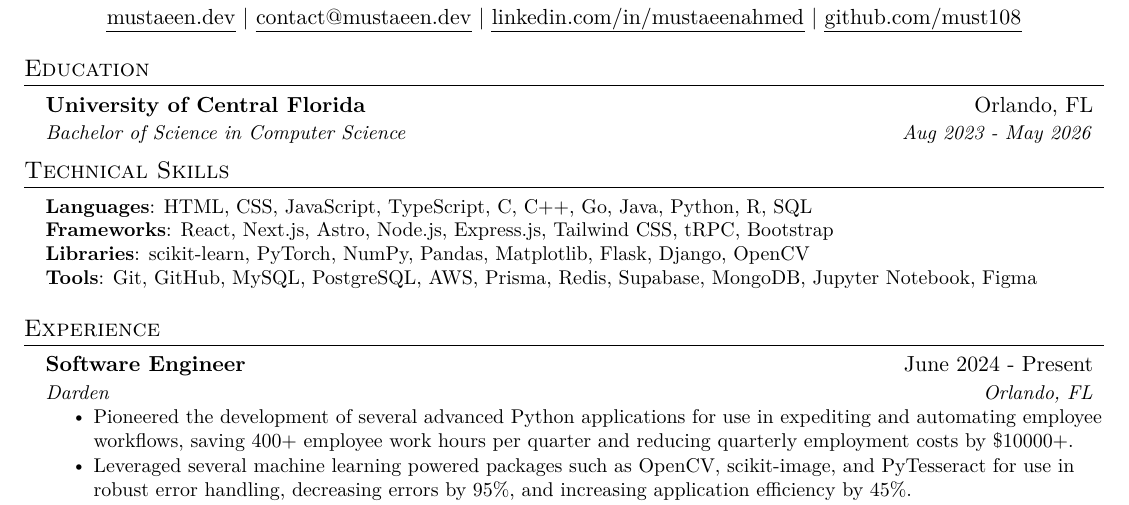
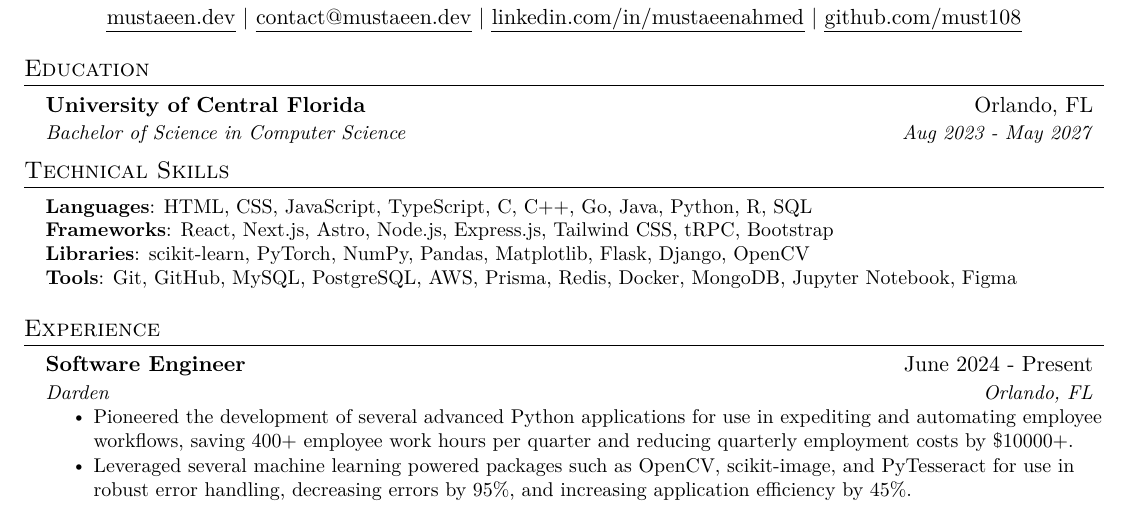
Before and after one commit to must108/tex-docs, a LaTeX document (mustaeen.tex): part of the page, cut so that both start at the same text. Compiled offline with pdfLaTeX.

Commit message:
new skill update

```diff
--- a/mustaeen.tex
+++ b/mustaeen.tex
@@ -121,7 +121,7 @@
   \resumeSubHeadingListStart
     \resumeSubheading
       {University of Central Florida}{Orlando, FL}
-      {Bachelor of Science in Computer Science}{Aug 2023 - May 2026}
+      {Bachelor of Science in Computer Science}{Aug 2023 - May 2027}
 
   \resumeSubHeadingListEnd
 
@@ -132,7 +132,7 @@
      \textbf{Languages}{: HTML, CSS, JavaScript, TypeScript, C, C++, Go, Java, Python, R, SQL} \\
      \textbf{Frameworks}{: React, Next.js, Astro, Node.js, Express.js, Tailwind CSS, tRPC, Bootstrap} \\
      \textbf{Libraries}{: scikit-learn, PyTorch, NumPy, Pandas, Matplotlib, Flask, Django, OpenCV} \\
-     \textbf{Tools}{: Git, GitHub, MySQL, PostgreSQL, AWS, Prisma, Redis, Supabase, MongoDB, Jupyter Notebook, Figma} \\
+     \textbf{Tools}{: Git, GitHub, MySQL, PostgreSQL, AWS, Prisma, Redis, Docker, MongoDB, Jupyter Notebook, Figma} \\
     }}
  \end{itemize}
 
```
Also changed, not shown: mustaeen_resume-1.pdf, mustaeen_resume-2.pdf, mustaeen_resume.pdf.
